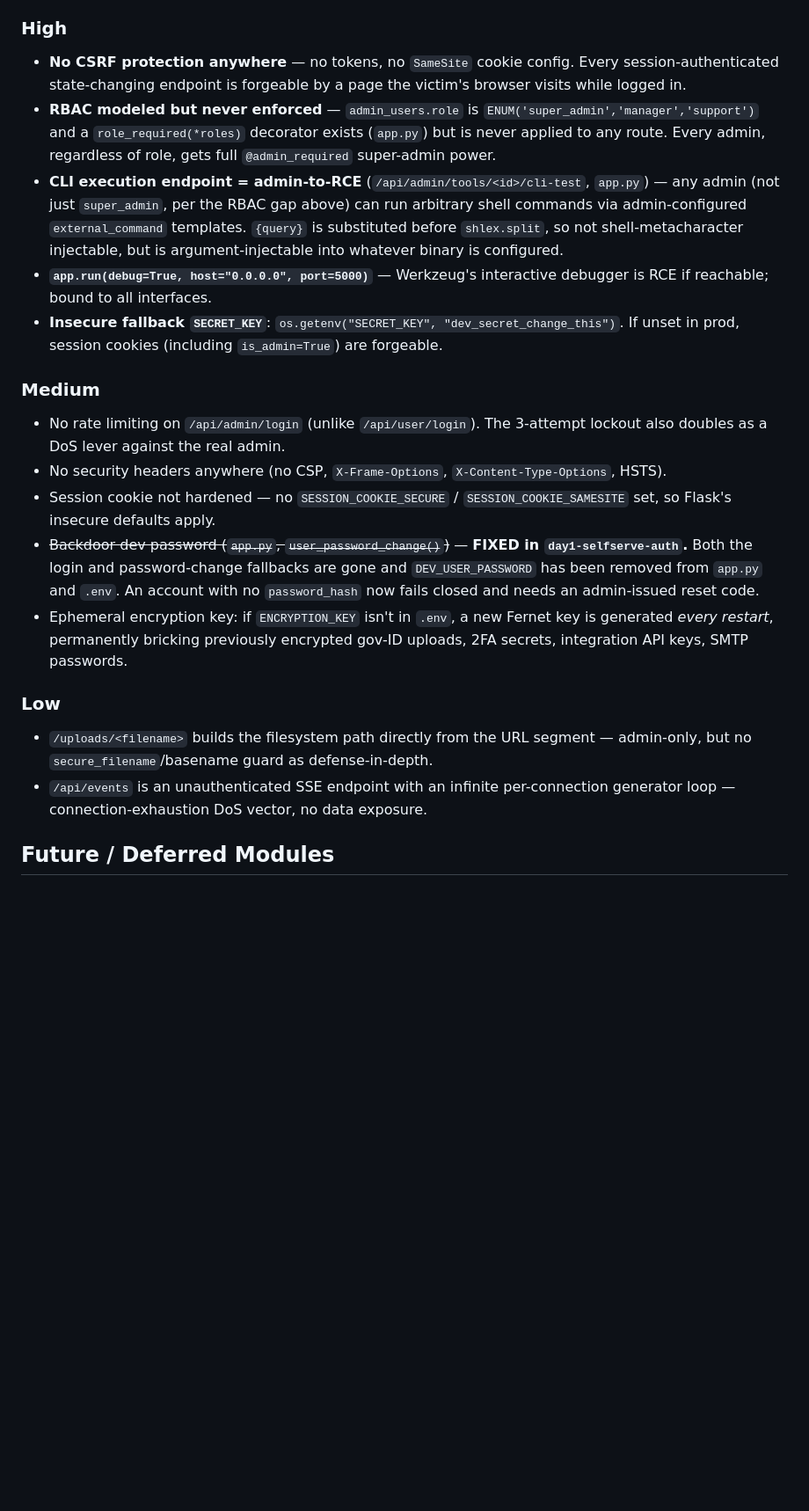
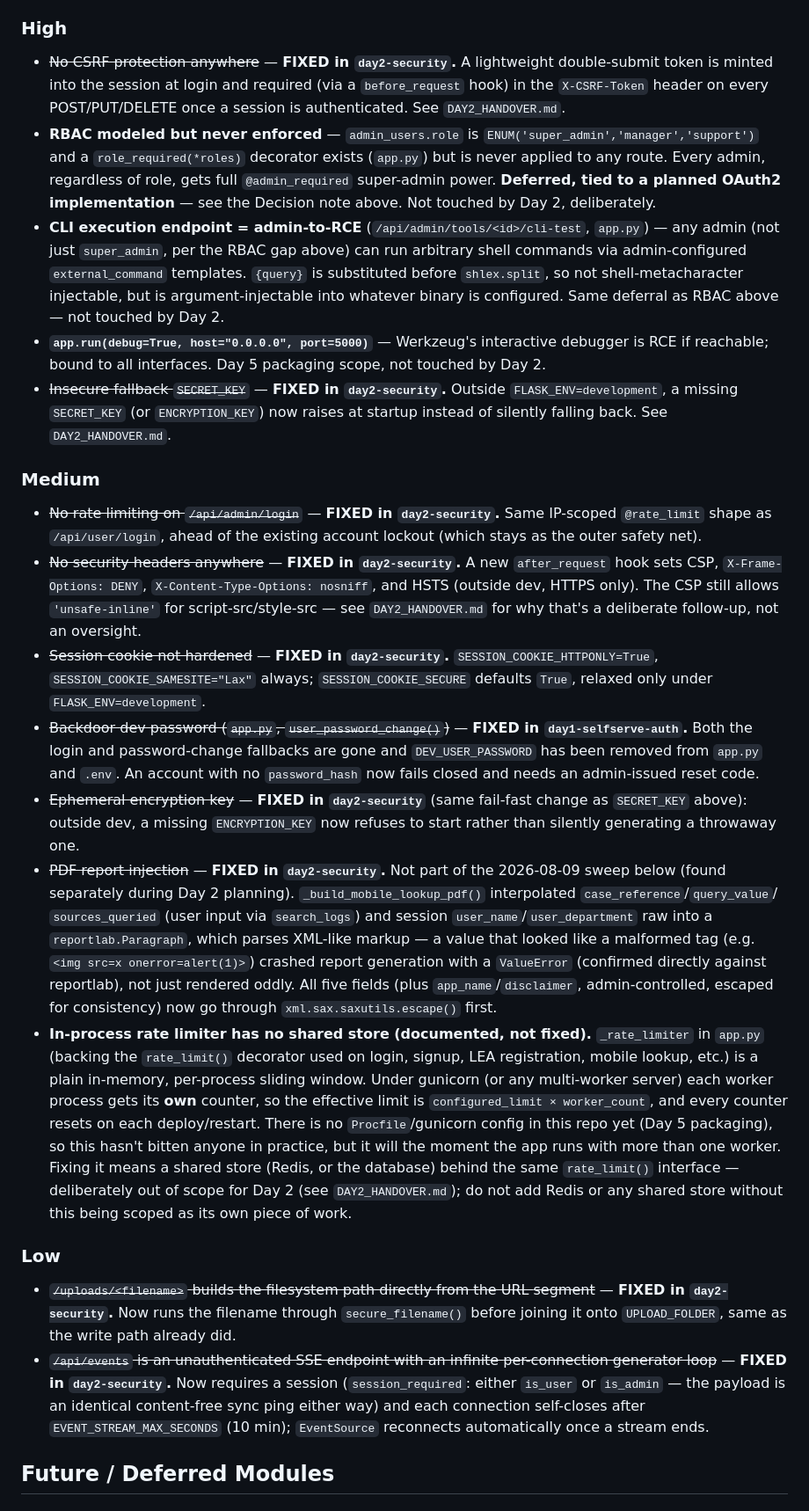
Before and after one commit to Kush69420/sentinel-platform, a Markdown page: CLAUDE.md, the part around one of its changes. Shown at 88% size. GitHub-like rendering; blank space fills up the shorter version.

```diff
--- a/CLAUDE.md
+++ b/CLAUDE.md
@@ -87,50 +122,86 @@ fixes already shipped — those are done.
 
 ### High
 
-- **No CSRF protection anywhere** — no tokens, no `SameSite` cookie config.
-  Every session-authenticated state-changing endpoint is forgeable by a page
-  the victim's browser visits while logged in.
+- ~~No CSRF protection anywhere~~ — **FIXED in `day2-security`.** A lightweight
+  double-submit token is minted into the session at login and required (via
+  a `before_request` hook) in the `X-CSRF-Token` header on every
+  POST/PUT/DELETE once a session is authenticated. See `DAY2_HANDOVER.md`.
 - **RBAC modeled but never enforced** — `admin_users.role` is
   `ENUM('super_admin','manager','support')` and a `role_required(*roles)`
   decorator exists (`app.py`) but is never applied to any route. Every admin,
   regardless of role, gets full `@admin_required` super-admin power.
+  **Deferred, tied to a planned OAuth2 implementation** — see the Decision
+  note above. Not touched by Day 2, deliberately.
 - **CLI execution endpoint = admin-to-RCE** (`/api/admin/tools/<id>/cli-test`,
   `app.py`) — any admin (not just `super_admin`, per the RBAC gap above) can
   run arbitrary shell commands via admin-configured `external_command`
   templates. `{query}` is substituted before `shlex.split`, so not
   shell-metacharacter injectable, but is argument-injectable into whatever
-  binary is configured.
+  binary is configured. Same deferral as RBAC above — not touched by Day 2.
 - **`app.run(debug=True, host="0.0.0.0", port=5000)`** — Werkzeug's
-  interactive debugger is RCE if reachable; bound to all interfaces.
-- **Insecure fallback `SECRET_KEY`**: `os.getenv("SECRET_KEY",
-  "dev_secret_change_this")`. If unset in prod, session cookies (including
-  `is_admin=True`) are forgeable.
+  interactive debugger is RCE if reachable; bound to all interfaces. Day 5
+  packaging scope, not touched by Day 2.
+- ~~Insecure fallback `SECRET_KEY`~~ — **FIXED in `day2-security`.** Outside
+  `FLASK_ENV=development`, a missing `SECRET_KEY` (or `ENCRYPTION_KEY`) now
+  raises at startup instead of silently falling back. See `DAY2_HANDOVER.md`.
 
 ### Medium
 
-- No rate limiting on `/api/admin/login` (unlike `/api/user/login`). The
-  3-attempt lockout also doubles as a DoS lever against the real admin.
-- No security headers anywhere (no CSP, `X-Frame-Options`,
-  `X-Content-Type-Options`, HSTS).
-- Session cookie not hardened — no `SESSION_COOKIE_SECURE` /
-  `SESSION_COOKIE_SAMESITE` set, so Flask's insecure defaults apply.
+- ~~No rate limiting on `/api/admin/login`~~ — **FIXED in `day2-security`.**
+  Same IP-scoped `@rate_limit` shape as `/api/user/login`, ahead of the
+  existing account lockout (which stays as the outer safety net).
+- ~~No security headers anywhere~~ — **FIXED in `day2-security`.** A new
+  `after_request` hook sets CSP, `X-Frame-Options: DENY`,
+  `X-Content-Type-Options: nosniff`, and HSTS (outside dev, HTTPS only). The
+  CSP still allows `'unsafe-inline'` for script-src/style-src — see
+  `DAY2_HANDOVER.md` for why that's a deliberate follow-up, not an oversight.
+- ~~Session cookie not hardened~~ — **FIXED in `day2-security`.**
+  `SESSION_COOKIE_HTTPONLY=True`, `SESSION_COOKIE_SAMESITE="Lax"` always;
+  `SESSION_COOKIE_SECURE` defaults `True`, relaxed only under
+  `FLASK_ENV=development`.
 - ~~Backdoor dev password (`app.py`, `user_password_change()`)~~ — **FIXED in
   `day1-selfserve-auth`.** Both the login and password-change fallbacks are gone
   and `DEV_USER_PASSWORD` has been removed from `app.py` and `.env`. An account
   with no `password_hash` now fails closed and needs an admin-issued reset code.
-- Ephemeral encryption key: if `ENCRYPTION_KEY` isn't in `.env`, a new Fernet
-  key is generated *every restart*, permanently bricking previously
-  encrypted gov-ID uploads, 2FA secrets, integration API keys, SMTP
-  passwords.
+- ~~Ephemeral encryption key~~ — **FIXED in `day2-security`** (same fail-fast
+  change as `SECRET_KEY` above): outside dev, a missing `ENCRYPTION_KEY` now
+  refuses to start rather than silently generating a throwaway one.
+- ~~PDF report injection~~ — **FIXED in `day2-security`.** Not part of the
+  2026-08-09 sweep below (found separately during Day 2 planning).
+  `_build_mobile_lookup_pdf()` interpolated `case_reference`/`query_value`/
+  `sources_queried` (user input via `search_logs`) and session
+  `user_name`/`user_department` raw into a `reportlab.Paragraph`, which
+  parses XML-like markup — a value that looked like a malformed tag (e.g.
+  `<img src=x onerror=alert(1)>`) crashed report generation with a
+  `ValueError` (confirmed directly against reportlab), not just rendered
+  oddly. All five fields (plus `app_name`/`disclaimer`, admin-controlled,
+  escaped for consistency) now go through `xml.sax.saxutils.escape()` first.
+- **In-process rate limiter has no shared store (documented, not fixed).**
+  `_rate_limiter` in `app.py` (backing the `rate_limit()` decorator used on
+  login, signup, LEA registration, mobile lookup, etc.) is a plain
+  in-memory, per-process sliding window. Under gunicorn (or any multi-worker
+  server) each worker process gets its **own** counter, so the effective
+  limit is `configured_limit × worker_count`, and every counter resets on
+  each deploy/restart. There is no `Procfile`/gunicorn config in this repo
+  yet (Day 5 packaging), so this hasn't bitten anyone in practice, but it
+  will the moment the app runs with more than one worker. Fixing it means a
+  shared store (Redis, or the database) behind the same `rate_limit()`
+  interface — deliberately out of scope for Day 2 (see `DAY2_HANDOVER.md`);
+  do not add Redis or any shared store without this being scoped as its own
+  piece of work.
 
 ### Low
 
-- `/uploads/<filename>` builds the filesystem path directly from the URL
-  segment — admin-only, but no `secure_filename`/basename guard as
-  defense-in-depth.
-- `/api/events` is an unauthenticated SSE endpoint with an infinite
-  per-connection generator loop — connection-exhaustion DoS vector, no data
-  exposure.
+- ~~`/uploads/<filename>` builds the filesystem path directly from the URL
+  segment~~ — **FIXED in `day2-security`.** Now runs the filename through
+  `secure_filename()` before joining it onto `UPLOAD_FOLDER`, same as the
+  write path already did.
+- ~~`/api/events` is an unauthenticated SSE endpoint with an infinite
+  per-connection generator loop~~ — **FIXED in `day2-security`.** Now
+  requires a session (`session_required`: either `is_user` or `is_admin` —
+  the payload is an identical content-free sync ping either way) and each
+  connection self-closes after `EVENT_STREAM_MAX_SECONDS` (10 min);
+  `EventSource` reconnects automatically once a stream ends.
 
 ## Future / Deferred Modules
 
```
Also changed, not shown: other parts of CLAUDE.md (+45 -10 lines), DAY2_HANDOVER.md (added, +241 -0 lines).
